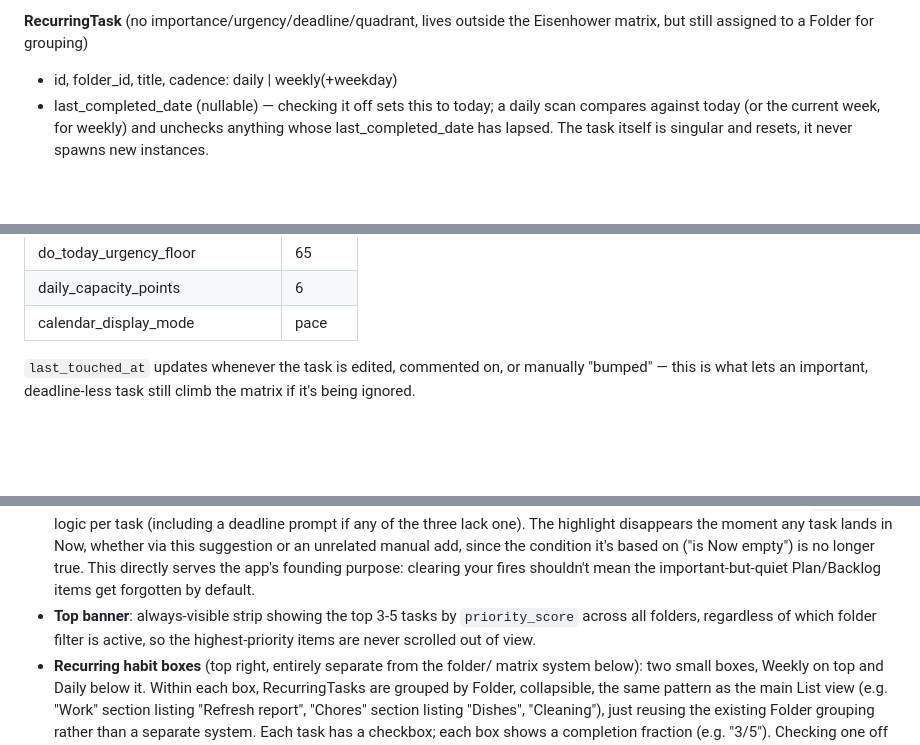
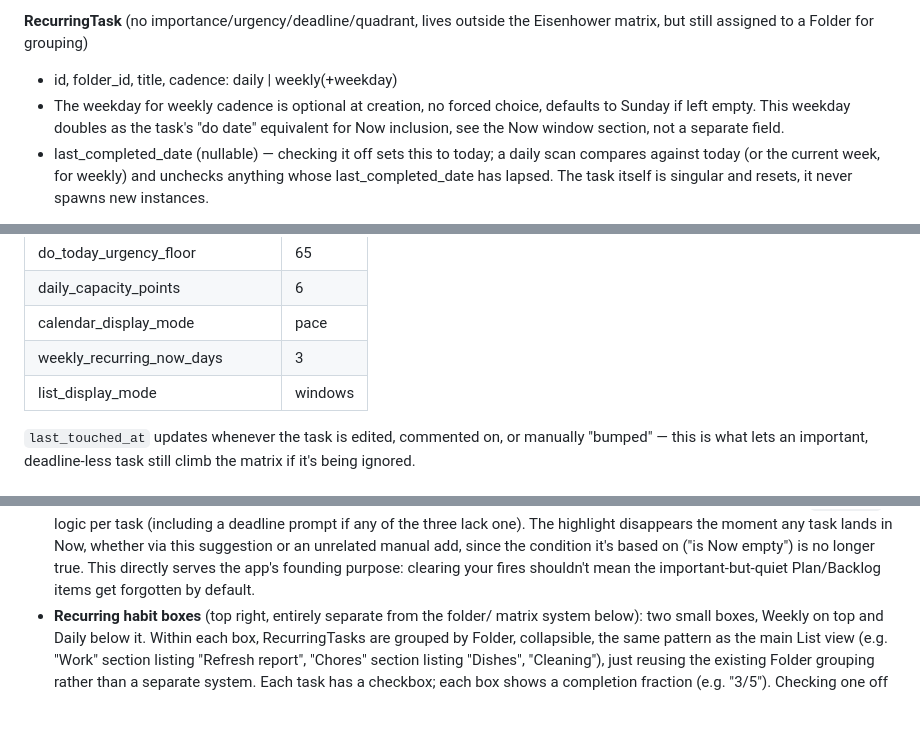
Before and after one commit to adrellordaor/Clean-Plate-Club, a Markdown page: task-tracker-spec.md, 3 parts joined by grey strips. GitHub-like rendering; blank space fills up the shorter version.

```diff
--- a/task-tracker-spec.md
+++ b/task-tracker-spec.md
@@ -125,6 +125,10 @@ file in an OneDrive-backed folder.
 **RecurringTask** (no importance/urgency/deadline/quadrant, lives outside
 the Eisenhower matrix, but still assigned to a Folder for grouping)
 - id, folder_id, title, cadence: daily | weekly(+weekday)
+- The weekday for weekly cadence is optional at creation, no forced
+  choice, defaults to Sunday if left empty. This weekday doubles as the
+  task's "do date" equivalent for Now inclusion, see the Now window
+  section, not a separate field.
 - last_completed_date (nullable) — checking it off sets this to today; a
   daily scan compares against today (or the current week, for weekly) and
   unchecks anything whose last_completed_date has lapsed. The task itself
@@ -194,6 +198,8 @@ stored).
 | do_today_urgency_floor | 65 |
 | daily_capacity_points | 6 |
 | calendar_display_mode | pace |
+| weekly_recurring_now_days | 3 |
+| list_display_mode | windows |
 
 `last_touched_at` updates whenever the task is edited, commented on, or
 manually "bumped" — this is what lets an important, deadline-less task
@@ -521,9 +564,6 @@ The app has three views:
   is no longer true. This directly serves the app's founding purpose:
   clearing your fires shouldn't mean the important-but-quiet Plan/Backlog
   items get forgotten by default.
-- **Top banner**: always-visible strip showing the top 3-5 tasks by
-  `priority_score` across all folders, regardless of which folder filter
-  is active, so the highest-priority items are never scrolled out of view.
 - **Recurring habit boxes** (top right, entirely separate from the folder/
   matrix system below): two small boxes, Weekly on top and Daily below it.
   Within each box, RecurringTasks are grouped by Folder, collapsible, the
```
Also changed, not shown: other parts of task-tracker-spec.md (+48 -4 lines).
